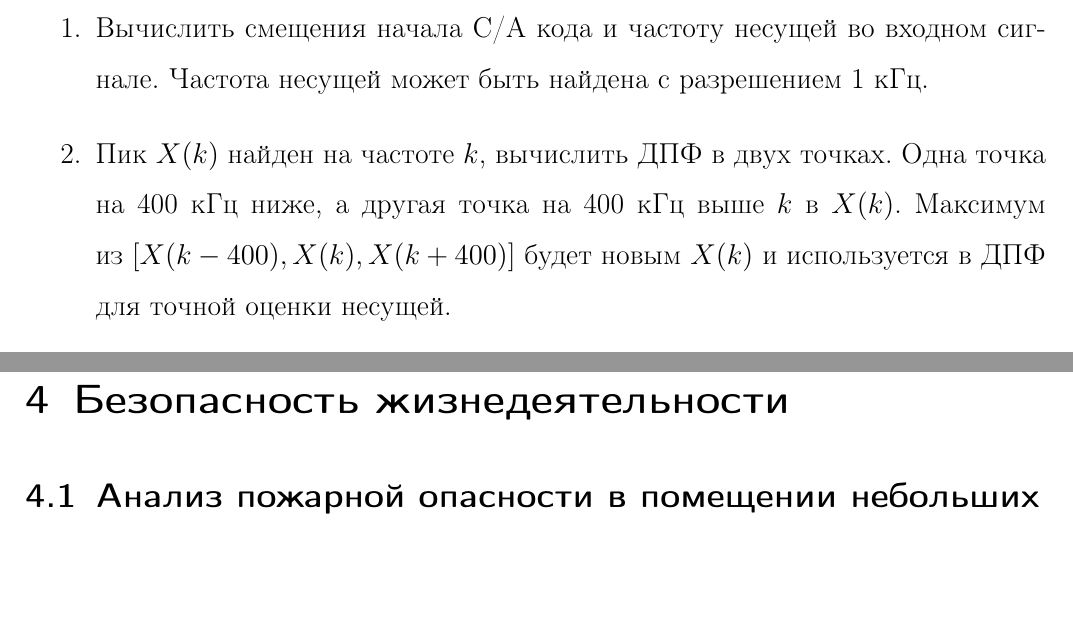
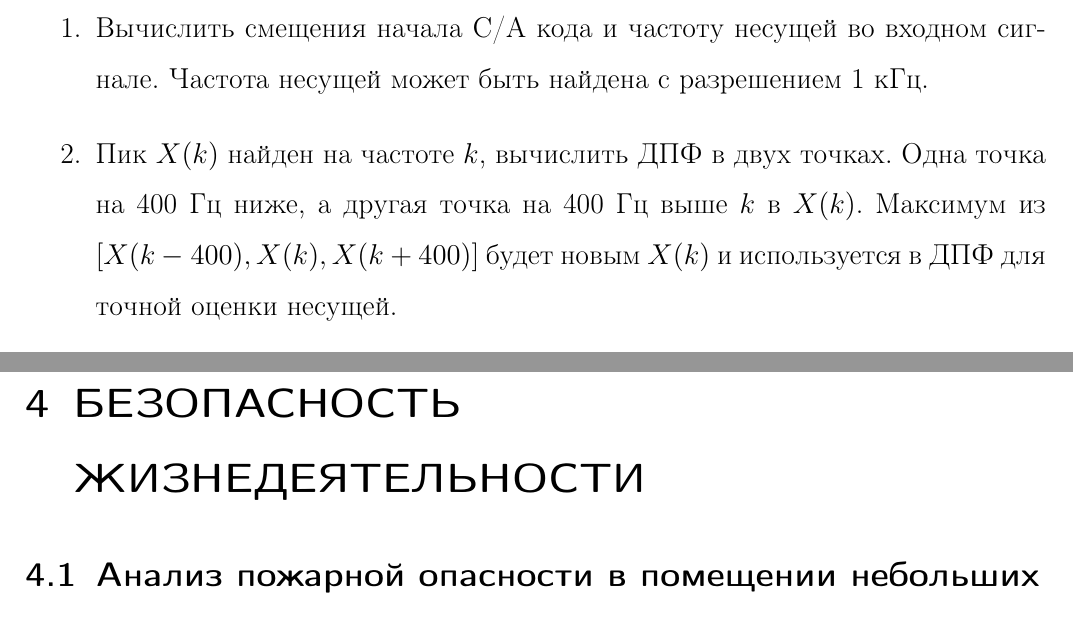
Before and after one commit to venik/gps_project, a LaTeX thesis (doc/diplom_alex/text/main.tex, which reads doc/diplom_alex/text/bjd.tex, doc/diplom_alex/text/special.tex): two parts of pages 32 and 57 of 99, joined at a grey line, cut so that both start at the same text, the shorter picture padded with empty space. Compiled offline with pdfLaTeX.

Commit message:
diplom_alex: last fixes

```diff
--- a/doc/diplom_alex/text/bjd.tex
+++ b/doc/diplom_alex/text/bjd.tex
@@ -1,5 +1,5 @@
 \setcounter{section}{3}
-\section{Безопасность жизнедеятельности}
+\section{БЕЗОПАСНОСТЬ ЖИЗНЕДЕЯТЕЛЬНОСТИ}
 
 \subsection{Анализ пожарной опасности в помещении небольших размеров, где установлена вычислительная техника}
 
--- a/doc/diplom_alex/text/special.tex
+++ b/doc/diplom_alex/text/special.tex
@@ -181,7 +181,7 @@ f = \frac{\theta_n(k) - \theta_m(k)}{2\pi(n - m)}
 \begin{enumerate}
 \renewcommand{\labelenumi}{\arabic{enumi}.}
     \item Вычислить смещения начала C/A кода и частоту несущей во входном сигнале. Частота несущей может быть найдена с разрешением 1 кГц.
-    \item Пик ${X(k)}$ найден на частоте ${k}$, вычислить ДПФ в двух точках. Одна точка на 400 кГц ниже, а другая точка на 400 кГц выше ${k}$ в ${X(k)}$.
+    \item Пик ${X(k)}$ найден на частоте ${k}$, вычислить ДПФ в двух точках. Одна точка на 400 Гц ниже, а другая точка на 400 Гц выше ${k}$ в ${X(k)}$.
     	  Максимум из ${[X(k-400), X(k), X(k+400)]}$ будет новым ${X(k)}$ и используется в ДПФ для точной оценки несущей.
     \item Произвольно выбираются пять миллисекунд относительно начала C/A кода. Из этих данных удаляется C/A код. В этом куске может
           содержаться один сдвиг фазы на ${\pi}$ между двумя любыми 1 мс данных.
```
Also changed, not shown: doc/diplom_alex/text/other.tex (+1 -1 lines).
